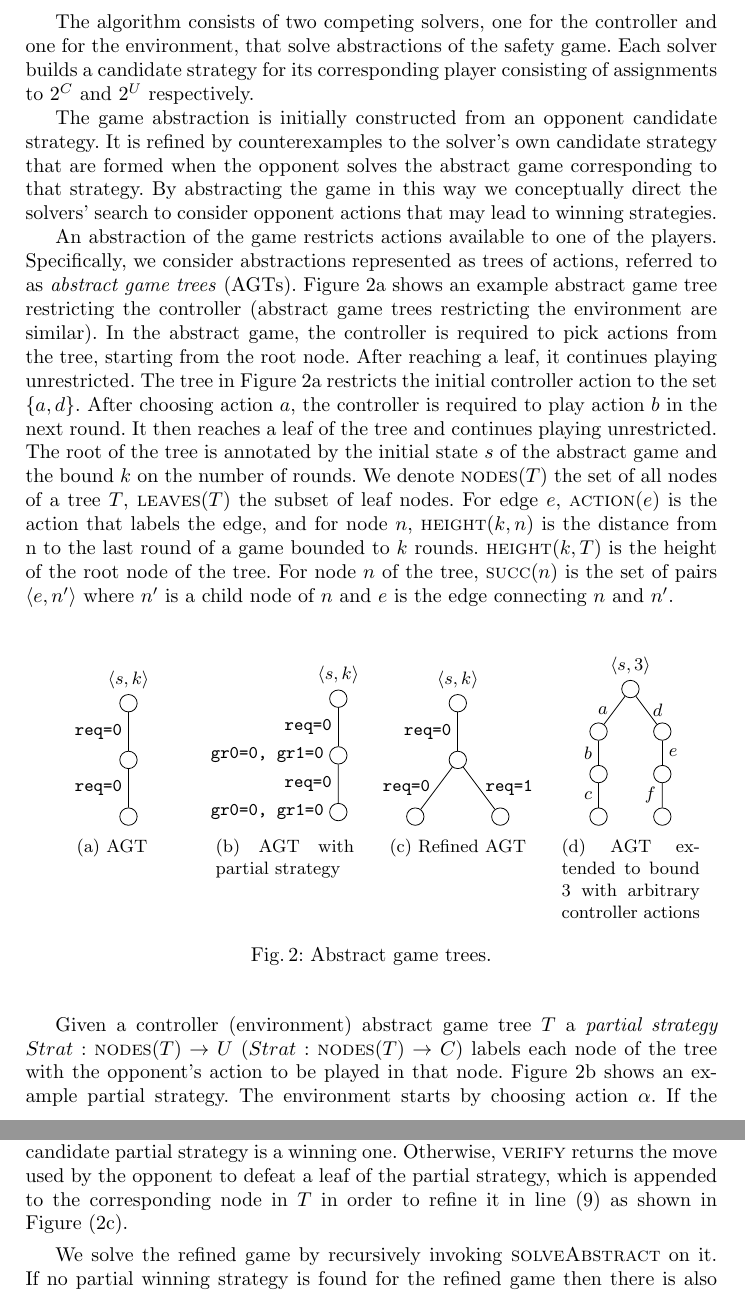
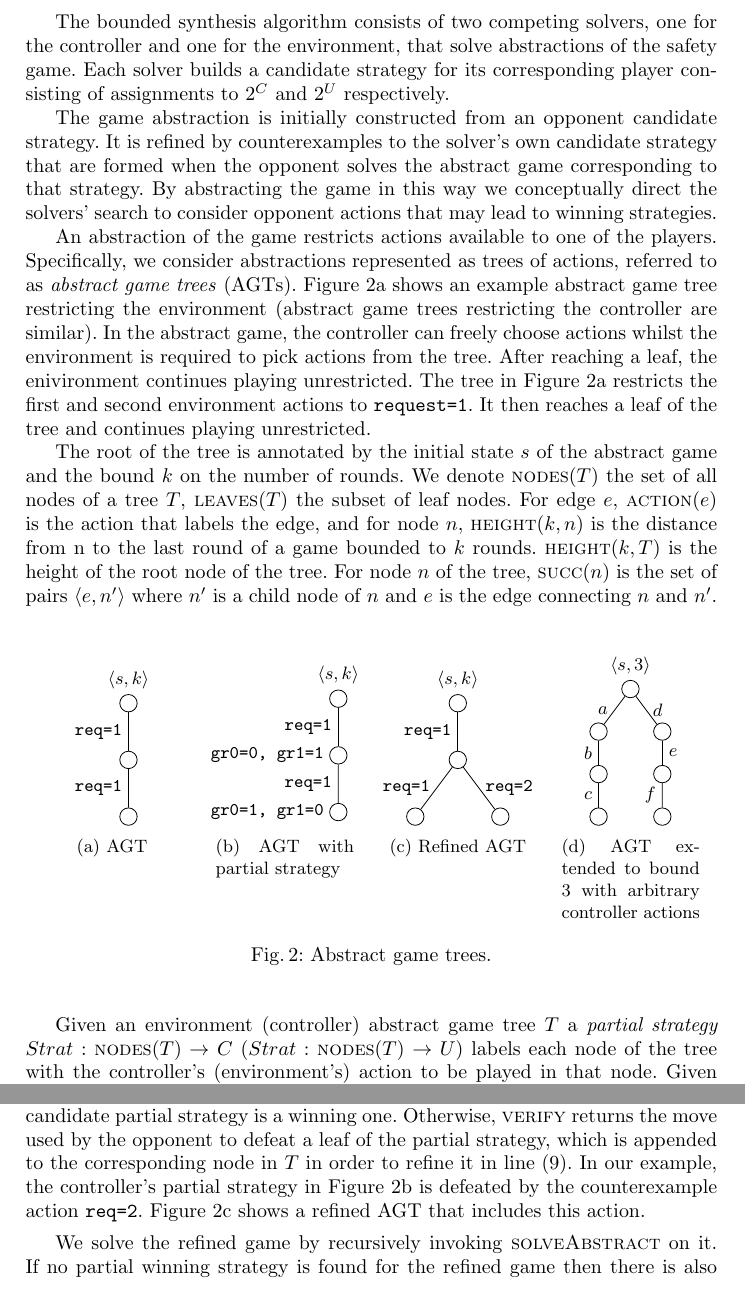
Before and after one commit to alexlegg/cav16, a LaTeX thesis (paper.tex): two parts of pages 4 and 6 of 17, joined at a grey line, cut so that both start at the same text. Compiled offline with pdfLaTeX.

Commit message:
Refer to the example in section 2

```diff
--- a/paper.tex
+++ b/paper.tex
@@ -217,10 +217,10 @@ example.
 \end{figure}
 
 
-The algorithm consists of two competing solvers, one for the controller and one for
-the environment, that solve abstractions of the safety game. Each solver builds
-a candidate strategy for its corresponding player consisting of assignments to
-$2^C$ and $2^U$ respectively.
+The bounded synthesis algorithm consists of two competing solvers, one for the
+controller and one for the environment, that solve abstractions of the safety
+game. Each solver builds a candidate strategy for its corresponding player
+consisting of assignments to $2^C$ and $2^U$ respectively.
 
 The game abstraction is initially constructed from an opponent candidate
 strategy. It is refined by counterexamples to the solver's own candidate
@@ -232,22 +232,23 @@ lead to winning strategies.
 An abstraction of the game restricts actions available to one of the players.
 Specifically, we consider abstractions represented as trees of actions,
 referred to as \emph{abstract game trees} (AGTs).  Figure~\ref{fig:agt} shows
-an example abstract game tree restricting the controller (abstract game trees
-restricting the environment are similar).  In the abstract game, the controller
-is required to pick actions from the tree, starting from the root node.  After
-reaching a leaf, it continues playing unrestricted.  The tree in
-Figure~\ref{fig:agt} restricts the initial controller action to the set $\{a,
-d\}$.  After choosing action $a$, the controller is required to play action $b$
-in the next round.  It then reaches a leaf of the tree and continues playing
-unrestricted.  The root of the tree is annotated by the initial state $s$ of
-the abstract game and the bound $k$ on the number of rounds.  We denote
-$\textsc{nodes}(T)$ the set of all nodes of a tree $T$, $\textsc{leaves}(T)$
-the subset of leaf nodes.  For edge $e$, $\textsc{action}(e)$ is the action
-that labels the edge, and for node $n$, $\textsc{height}(k, n)$ is the distance
-from n to the last round of a game bounded to $k$ rounds.  $\textsc{height}(k,
-T)$ is the height of the root node of the tree.  For node $n$ of the tree,
-$\textsc{succ}(n)$ is the set of pairs $\langle e, n' \rangle$ where $n'$ is a
-child node of $n$ and $e$ is the edge connecting $n$ and $n'$.
+an example abstract game tree restricting the environment (abstract game trees
+restricting the controller are similar).  In the abstract game, the controller
+can freely choose actions whilst the environment is required to pick actions
+from the tree.  After reaching a leaf, the enivironment continues playing
+unrestricted.  The tree in Figure~\ref{fig:agt} restricts the first and second
+environment actions to \texttt{request=1}. It then reaches a leaf of the tree
+and continues playing unrestricted.
+
+The root of the tree is annotated by the initial state $s$ of the abstract game
+and the bound $k$ on the number of rounds.  We denote $\textsc{nodes}(T)$ the
+set of all nodes of a tree $T$, $\textsc{leaves}(T)$ the subset of leaf nodes.
+For edge $e$, $\textsc{action}(e)$ is the action that labels the edge, and for
+node $n$, $\textsc{height}(k, n)$ is the distance from n to the last round of a
+game bounded to $k$ rounds.  $\textsc{height}(k, T)$ is the height of the root
+node of the tree.  For node $n$ of the tree, $\textsc{succ}(n)$ is the set of
+pairs $\langle e, n' \rangle$ where $n'$ is a child node of $n$ and $e$ is the
+edge connecting $n$ and $n'$.
 
 \tikzset{every node/.style={solid}}
 \tikzstyle{fixed}=[solid]
@@ -260,9 +261,9 @@ child node of $n$ and $e$ is the edge connecting $n$ and $n'$.
             \node [circle,draw] (root){}
                 child {node [circle,draw] {}
                     child {node [circle,draw] {}
-                        edge from parent [fixed] node [left] {\texttt{req=0}}
+                        edge from parent [fixed] node [left] {\texttt{req=1}}
                     }
-                    edge from parent [fixed] node [left] {\texttt{req=0}}
+                    edge from parent [fixed] node [left] {\texttt{req=1}}
                 }
 %%%                child {node [circle,draw] {}
 %%%                    edge from parent [fixed] node [right] {\texttt{gr=1}}
@@ -279,11 +280,11 @@ child node of $n$ and $e$ is the edge connecting $n$ and $n'$.
             \node [circle,draw] (root){}
                 child {node [circle,draw] {}
                     child {node [circle,draw] {}
-                        node [left=4pt] {\texttt{gr0=0, gr1=0}}
-                        edge from parent [fixed] node [left] {\texttt{req=0}}
+                        node [left=4pt] {\texttt{gr0=1, gr1=0}}
+                        edge from parent [fixed] node [left] {\texttt{req=1}}
                     }
-                    node [left=4pt] {\texttt{gr0=0, gr1=0}}
-                    edge from parent [fixed] node [left] {\texttt{req=0}}
+                    node [left=4pt] {\texttt{gr0=0, gr1=1}}
+                    edge from parent [fixed] node [left] {\texttt{req=1}}
                 }
 %%%                child {node [circle,draw] {}
 %%%                    node [left=4pt] {\texttt{req=1}}
@@ -302,12 +303,12 @@ child node of $n$ and $e$ is the edge connecting $n$ and $n'$.
             \node [circle,draw] (root){}
                 child {node [circle,draw] {}
                     child {node [circle,draw] {}
-                        edge from parent [fixed] node [left] {\texttt{req=0}}
+                        edge from parent [fixed] node [left] {\texttt{req=1}}
                     }
                     child {node [circle,draw] {}
-                        edge from parent [fixed] node [right] {\texttt{req=1}}
+                        edge from parent [fixed] node [right] {\texttt{req=2}}
                     }
-                    edge from parent [fixed] node [left] {\texttt{req=0}}
+                    edge from parent [fixed] node [left] {\texttt{req=1}}
                 }
                 node [above=4pt] {$\langle s, k \rangle$};
         \end{tikzpicture}
@@ -347,8 +348,7 @@ child node of $n$ and $e$ is the edge connecting $n$ and $n'$.
     \label{fig:alltrees}
 \end{figure}
 
-Given a controller (environment) abstract game tree $T$ a \emph{partial
-strategy} $Strat: \textsc{nodes}(T) \rightarrow U$ ($Strat: \textsc{nodes}(T)
-\rightarrow C$) labels each node of the tree with the opponent's action to be
-played in that node.   Figure~\ref{fig:strategy} shows an example partial
-strategy.  The environment starts by choosing action $\alpha$.  If the
+Given an environment (controller) abstract game tree $T$ a \emph{partial
+strategy} $Strat: \textsc{nodes}(T) \rightarrow C$ ($Strat: \textsc{nodes}(T)
+\rightarrow U$) labels each node of the tree with the controller's
+(environment's) action to be played in that node.   Given a partial strategy
@@ -443,8 +444,10 @@ of the controller player.
 If the dual solver can find no spoiling strategy at any of the leaves, then the
 candidate partial strategy is a winning one. Otherwise, \textsc{verify} returns
 the move used by the opponent to defeat a leaf of the partial strategy, which
-is appended to the corresponding node in $T$ in order to refine it in line~(9)
-as shown in Figure~(\ref{fig:refined}).
+is appended to the corresponding node in $T$ in order to refine it in line~(9).
+In our example, the controller's partial strategy in Figure~\ref{fig:strategy}
+is defeated by the counterexample action \texttt{req=2}.
+Figure~\ref{fig:refined} shows a refined AGT that includes this action.
 
 We solve the refined game by recursively invoking \textsc{solveAbstract} on it.
 If no partial winning strategy is found for the refined game then there is also
```
Also changed, not shown: paper.pdf, paper.tex (17 more changed lines).
